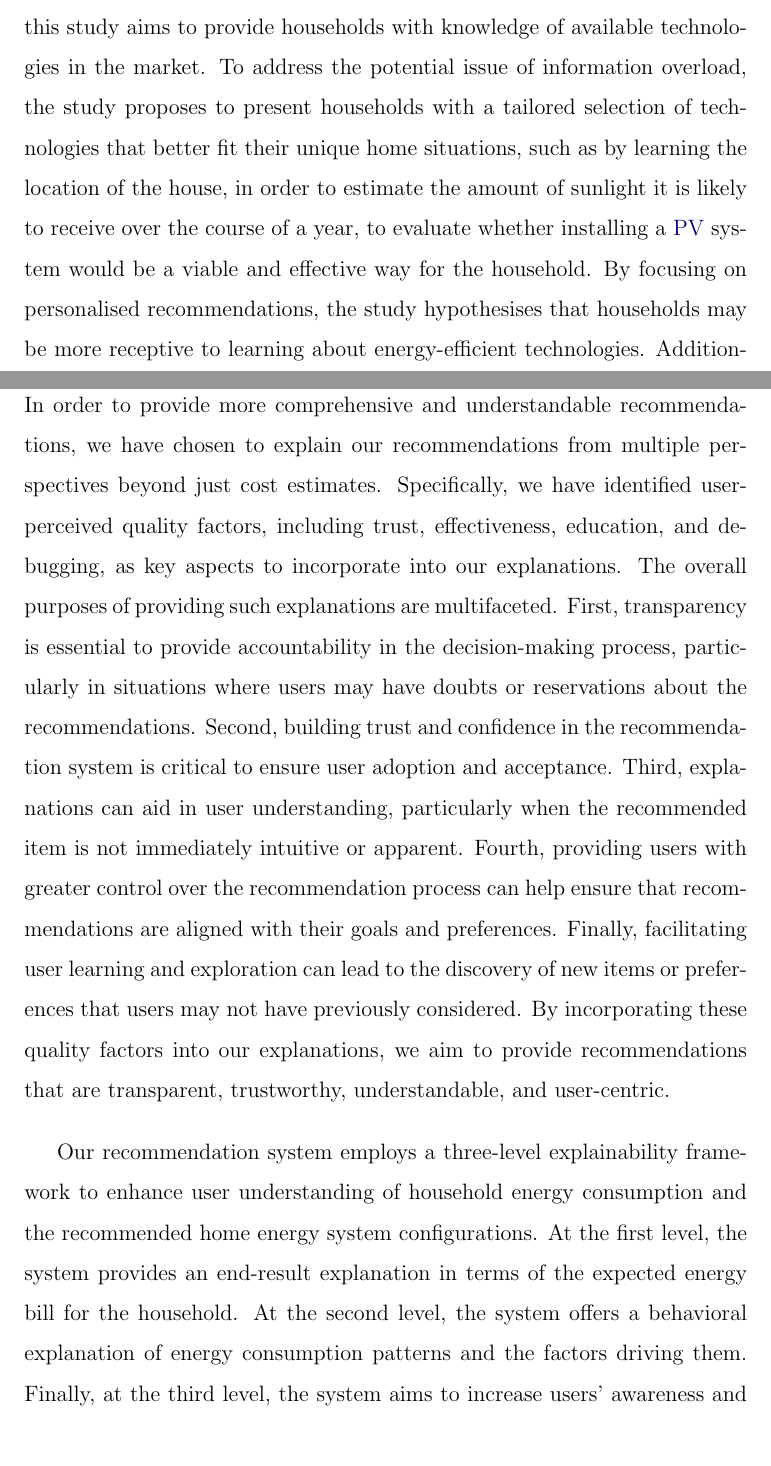
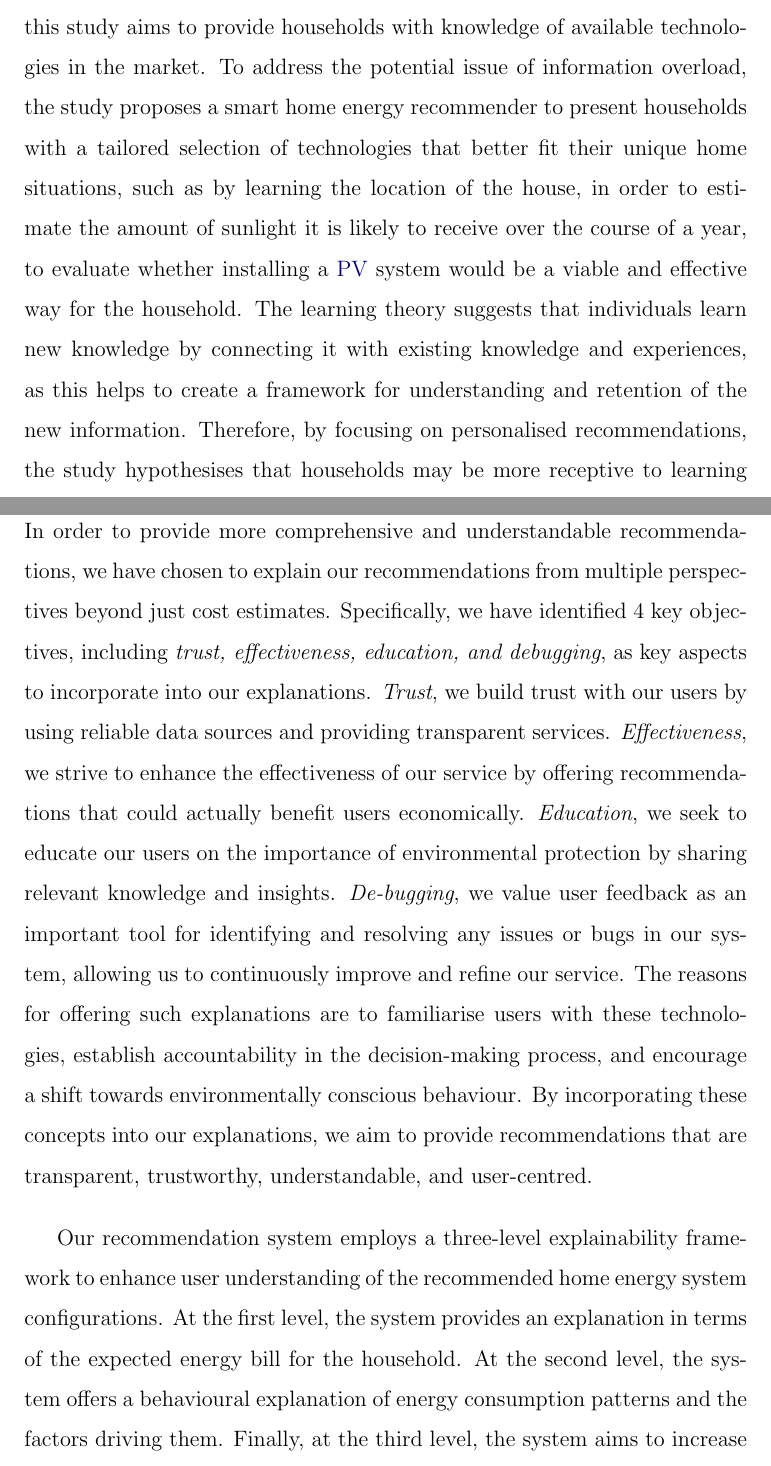
Before and after one commit to miaoyanwei/thesis, a LaTeX thesis (main.tex, which reads Chapters/04_Design.tex): two parts of pages 25 and 32 of 39, joined at a grey line, cut so that both start at the same text, the shorter picture padded with empty space. Compiled offline with pdfLaTeX.

Commit message:
update explainability

```diff
--- a/Chapters/04_Design.tex
+++ b/Chapters/04_Design.tex
@@ -1,10 +1,10 @@
 \chapter{Design}
 
 In order to bridge the information gap regarding energy-efficient technologies, this study aims to provide households with knowledge of available technologies in the market.
-To address the potential issue of information overload,
-the study proposes to present households with a tailored selection of technologies that better fit their unique home situations,
+To address the potential issue of information overload, the study proposes a smart home energy recommender to present households with a tailored selection of technologies that better fit their unique home situations,
 such as by learning the location of the house, in order to estimate the amount of sunlight it is likely to receive over the course of a year, to evaluate whether installing a \gls{pv} system would be a viable and effective way for the household.
-By focusing on personalised recommendations, the study hypothesises that households may be more receptive to learning about energy-efficient technologies.
+The learning theory suggests that individuals learn new knowledge by connecting it with existing knowledge and experiences, as this helps to create a framework for understanding and retention of the new information.
+Therefore, by focusing on personalised recommendations, the study hypothesises that households may be more receptive to learning about energy-efficient technologies.
 Additionally, with the intention of nudging house owners towards making informed decisions.
 
 \section{Understanding current home energy system}
@@ -132,17 +132,16 @@ To facilitate ongoing improvement and refinement of the recommendation system, a
 \subsection{Explainability}
 
 In order to provide more comprehensive and understandable recommendations, we have chosen to explain our recommendations from multiple perspectives beyond just cost estimates.
-Specifically, we have identified user-perceived quality factors, including trust, effectiveness, education, and debugging, as key aspects to incorporate into our explanations.
-The overall purposes of providing such explanations are multifaceted.
-First, transparency is essential to provide accountability in the decision-making process, particularly in situations where users may have doubts or reservations about the recommendations.
-Second, building trust and confidence in the recommendation system is critical to ensure user adoption and acceptance.
-Third, explanations can aid in user understanding, particularly when the recommended item is not immediately intuitive or apparent.
-Fourth, providing users with greater control over the recommendation process can help ensure that recommendations are aligned with their goals and preferences.
-Finally, facilitating user learning and exploration can lead to the discovery of new items or preferences that users may not have previously considered.
-By incorporating these quality factors into our explanations, we aim to provide recommendations that are transparent, trustworthy, understandable, and user-centric.
+Specifically, we have identified 4 key objectives, including \emph{trust, effectiveness, education, and debugging}, as key aspects to incorporate into our explanations.
+\emph{Trust}, we build trust with our users by using reliable data sources and providing transparent services.
+\emph{Effectiveness}, we strive to enhance the effectiveness of our service by offering recommendations that could actually benefit users economically.
+\emph{Education}, we seek to educate our users on the importance of environmental protection by sharing relevant knowledge and insights.
+\emph{De-bugging}, we value user feedback as an important tool for identifying and resolving any issues or bugs in our system, allowing us to continuously improve and refine our service.
+The reasons for offering such explanations are to familiarise users with these technologies, establish accountability in the decision-making process, and encourage a shift towards environmentally conscious behaviour.
+By incorporating these concepts into our explanations, we aim to provide recommendations that are transparent, trustworthy, understandable, and user-centred.
 
-Our recommendation system employs a three-level explainability framework to enhance user understanding of household energy consumption and the recommended home energy system configurations.
-At the first level, the system provides an end-result explanation in terms of the expected energy bill for the household.
-At the second level, the system offers a behavioral explanation of energy consumption patterns and the factors driving them.
+Our recommendation system employs a three-level explainability framework to enhance user understanding of the recommended home energy system configurations.
+At the first level, the system provides an explanation in terms of the expected energy bill for the household.
+At the second level, the system offers a behavioural explanation of energy consumption patterns and the factors driving them.
 Finally, at the third level, the system aims to increase users' awareness and understanding of renewable energy and environmental protection.
 
```
Also changed, not shown: main.pdf, Chapters/04_Design.tex (10 more changed lines), 1 other file.
